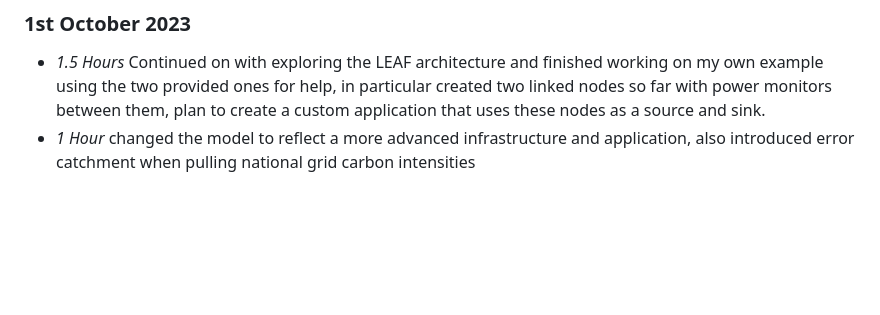
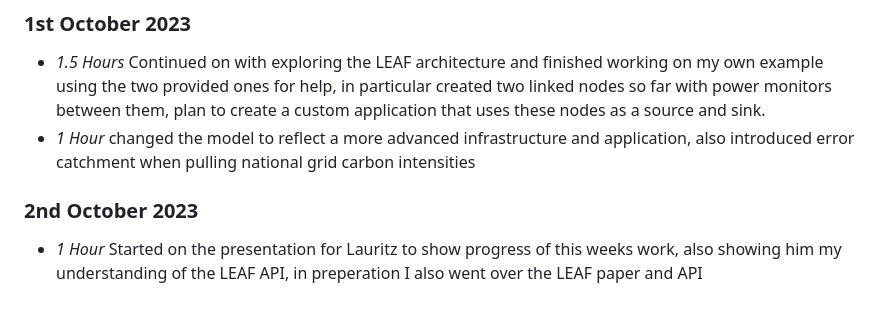
Before and after one commit to JamesNurdin/ECO-LEAF, a Markdown page: timelog.md, the part around the change. GitHub-like rendering; blank space fills up the shorter version.

Commit message:
updated timelog

```diff
--- a/timelog.md
+++ b/timelog.md
@@ -47,3 +47,5 @@
 ### 1st October 2023
 * *1.5 Hours* Continued on with exploring the LEAF architecture and finished working on my own example using the two provided ones for help, in particular created two linked nodes so far with power monitors between them, plan to create a custom application that uses these nodes as a source and sink.
 * *1 Hour* changed the model to reflect a more advanced infrastructure and application, also introduced error catchment when pulling national grid carbon intensities
+### 2nd October 2023
+* *1 Hour* Started on the presentation for Lauritz to show progress of this weeks work, also showing him my understanding of the LEAF API, in preperation I also went over the LEAF paper and API
```
